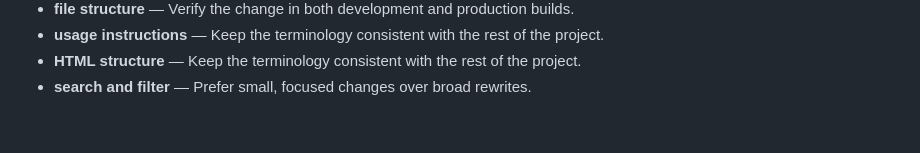
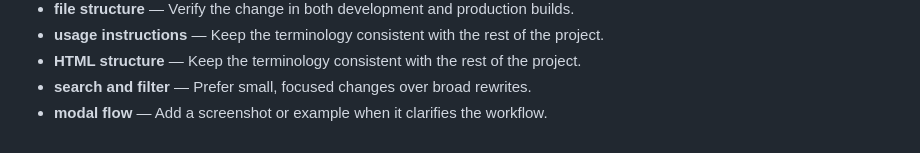
Before and after one commit to Sid2169/BookLib, a Markdown page: README.md, the part around the change. GitHub-like rendering.

Commit message:
Update modal flow guidance

```diff
--- a/README.md
+++ b/README.md
@@ -690,3 +690,4 @@ cancelFormBtn.addEventListener('click', () => {
 - **usage instructions** — Keep the terminology consistent with the rest of the project.
 - **HTML structure** — Keep the terminology consistent with the rest of the project.
 - **search and filter** — Prefer small, focused changes over broad rewrites.
+- **modal flow** — Add a screenshot or example when it clarifies the workflow.
```
